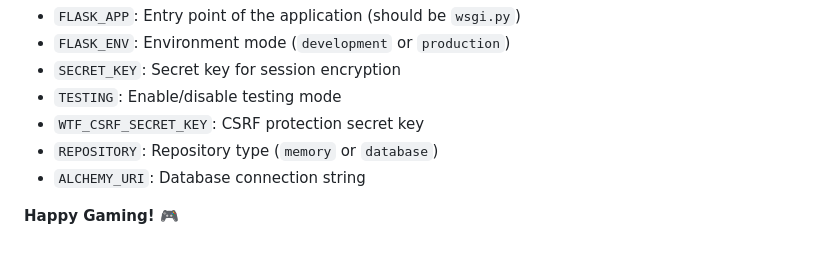
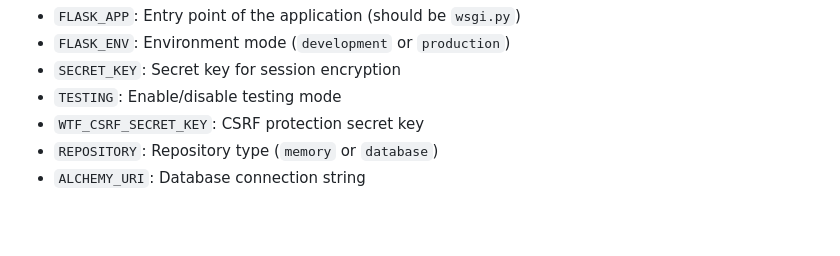
Before and after one commit to ubaydAmajit/Game-Library, a Markdown page: README.md, the part around the change. GitHub-like rendering; blank space fills up the shorter version.

```diff
--- a/README.md
+++ b/README.md
@@ -162,6 +162,3 @@ The application supports various configuration options through environment varia
 - `WTF_CSRF_SECRET_KEY`: CSRF protection secret key
 - `REPOSITORY`: Repository type (`memory` or `database`)
 - `ALCHEMY_URI`: Database connection string
-
-
-**Happy Gaming! 🎮**
```
